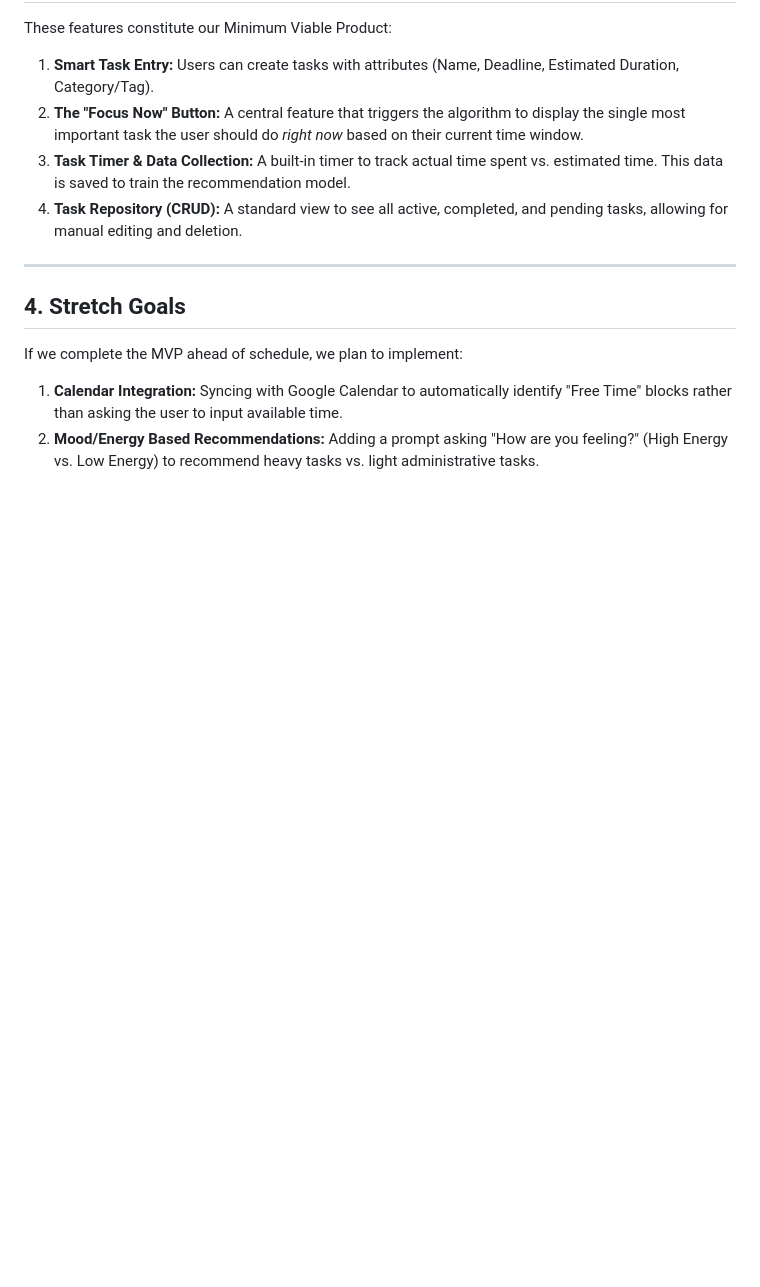
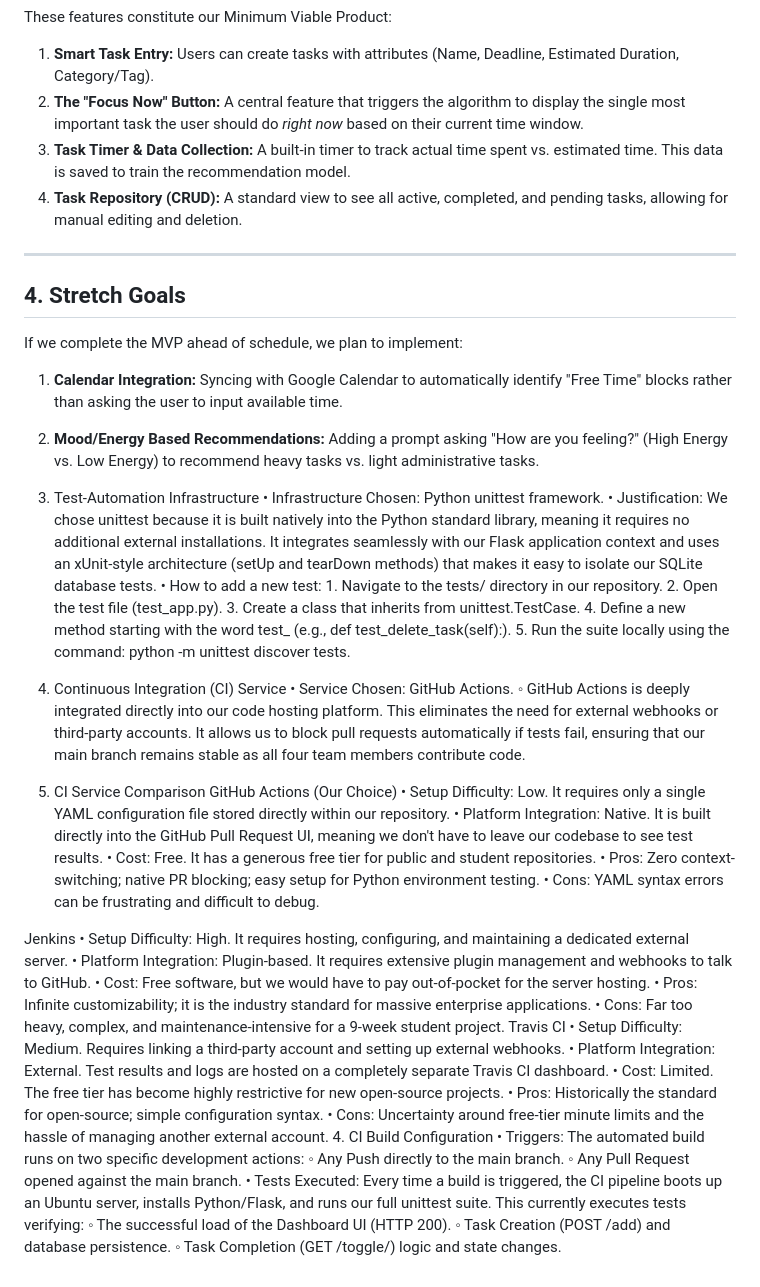
Before and after one commit to JunjieChen12/CS362TEAM8, a Markdown page: living document/Project Milestone-1.md, the part around the change. Rendered like a GitHub page; blank space fills up the shorter version.

Commit message:
Updated to include milestone 5

```diff
--- a/living document/Project Milestone-1.md
+++ b/living document/Project Milestone-1.md
@@ -77,3 +77,42 @@ If we complete the MVP ahead of schedule, we plan to implement:
 
 1.  **Calendar Integration:** Syncing with Google Calendar to automatically identify "Free Time" blocks rather than asking the user to input available time.
 2.  **Mood/Energy Based Recommendations:** Adding a prompt asking "How are you feeling?" (High Energy vs. Low Energy) to recommend heavy tasks vs. light administrative tasks.
+
+
+
+1. Test-Automation Infrastructure
+	•	Infrastructure Chosen: Python unittest framework.
+	•	Justification: We chose unittest because it is built natively into the Python standard library, meaning it requires no additional external installations. It integrates seamlessly with our Flask application context and uses an xUnit-style architecture (setUp and tearDown methods) that makes it easy to isolate our SQLite database tests.
+	•	How to add a new test: 1. Navigate to the tests/ directory in our repository. 2. Open the test file (test_app.py). 3. Create a class that inherits from unittest.TestCase. 4. Define a new method starting with the word test_ (e.g., def test_delete_task(self):). 5. Run the suite locally using the command: python -m unittest discover tests.
+2. Continuous Integration (CI) Service
+	•	Service Chosen: GitHub Actions.
+	◦	GitHub Actions is deeply integrated directly into our code hosting platform. This eliminates the need for external webhooks or third-party accounts. It allows us to block pull requests automatically if tests fail, ensuring that our main branch remains stable as all four team members contribute code.
+
+3. CI Service Comparison
+GitHub Actions (Our Choice)
+	•	Setup Difficulty: Low. It requires only a single YAML configuration file stored directly within our repository.
+	•	Platform Integration: Native. It is built directly into the GitHub Pull Request UI, meaning we don't have to leave our codebase to see test results.
+	•	Cost: Free. It has a generous free tier for public and student repositories.
+	•	Pros: Zero context-switching; native PR blocking; easy setup for Python environment testing.
+	•	Cons: YAML syntax errors can be frustrating and difficult to debug.
+
+Jenkins
+	•	Setup Difficulty: High. It requires hosting, configuring, and maintaining a dedicated external server.
+	•	Platform Integration: Plugin-based. It requires extensive plugin management and webhooks to talk to GitHub.
+	•	Cost: Free software, but we would have to pay out-of-pocket for the server hosting.
+	•	Pros: Infinite customizability; it is the industry standard for massive enterprise applications.
+	•	Cons: Far too heavy, complex, and maintenance-intensive for a 9-week student project.
+Travis CI
+	•	Setup Difficulty: Medium. Requires linking a third-party account and setting up external webhooks.
+	•	Platform Integration: External. Test results and logs are hosted on a completely separate Travis CI dashboard.
+	•	Cost: Limited. The free tier has become highly restrictive for new open-source projects.
+	•	Pros: Historically the standard for open-source; simple configuration syntax.
+	•	Cons: Uncertainty around free-tier minute limits and the hassle of managing another external account.
+4. CI Build Configuration
+	•	Triggers: The automated build runs on two specific development actions:
+	◦	Any Push directly to the main branch.
+	◦	Any Pull Request opened against the main branch.
+	•	Tests Executed: Every time a build is triggered, the CI pipeline boots up an Ubuntu server, installs Python/Flask, and runs our full unittest suite. This currently executes tests verifying:
+	◦	The successful load of the Dashboard UI (HTTP 200).
+	◦	Task Creation (POST /add) and database persistence.
+	◦	Task Completion (GET /toggle/<id>) logic and state changes.
```
